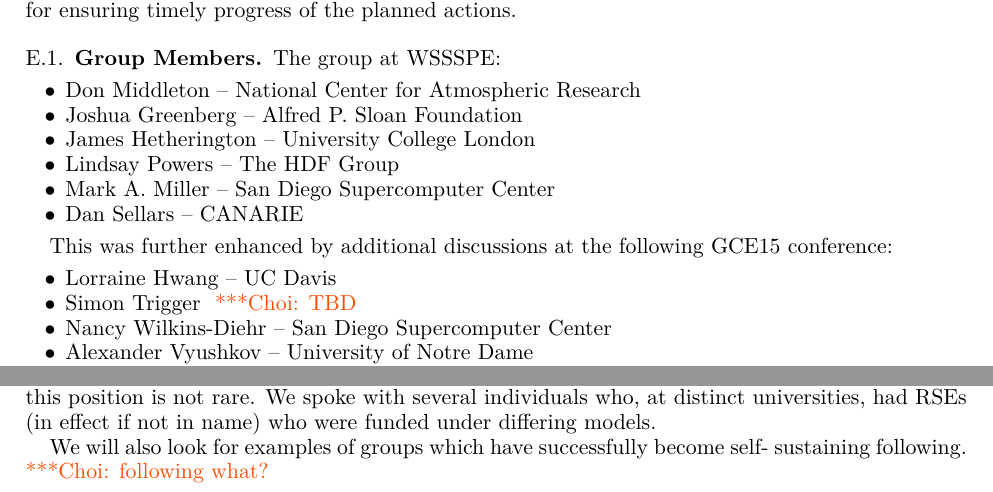
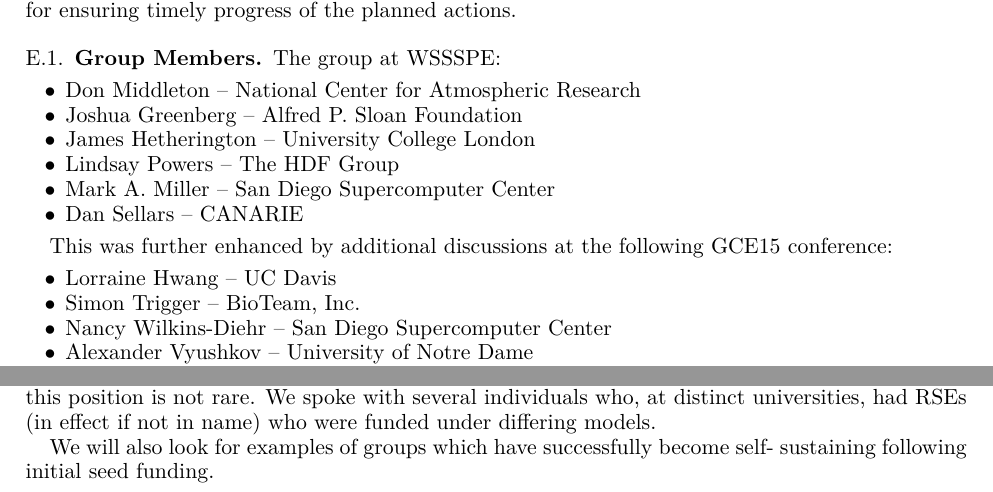
Before and after one commit to WSSSPE/meetings, a LaTeX paper (WSSSPE3/report/WSSSPE3_review.tex, which reads WSSSPE3/report/wg_appendix_funding_spec_expert.tex): two parts of pages 24 and 26 of 38, joined at a grey line, cut so that both start at the same text. Compiled offline with pdfLaTeX.

Commit message:
Changes to fix "Choinotes"

```diff
--- a/WSSSPE3/report/wg_appendix_funding_spec_expert.tex
+++ b/WSSSPE3/report/wg_appendix_funding_spec_expert.tex
@@ -26,7 +26,7 @@
 
 \begin{itemize}
 \item Lorraine Hwang -- UC Davis
-\item Simon Trigger \choinote{TBD}
+\item Simon Trigger -- BioTeam, Inc.
 \item Nancy Wilkins-Diehr -- San Diego Supercomputer Center
 \item Alexander Vyushkov -- University of Notre Dame
 \item Sandra Gesing -- University of Notre Dame
@@ -220,7 +220,7 @@
 who were funded under differing models.
 
 We will also look for examples of groups which have successfully become self-
-sustaining following. \choinote{following what?}
+sustaining following initial seed funding.
 
 In this respect, information gathering via a survey and subsequent analysis could be
 very useful. We would need to assemble a list of targeted individuals. (What
```
